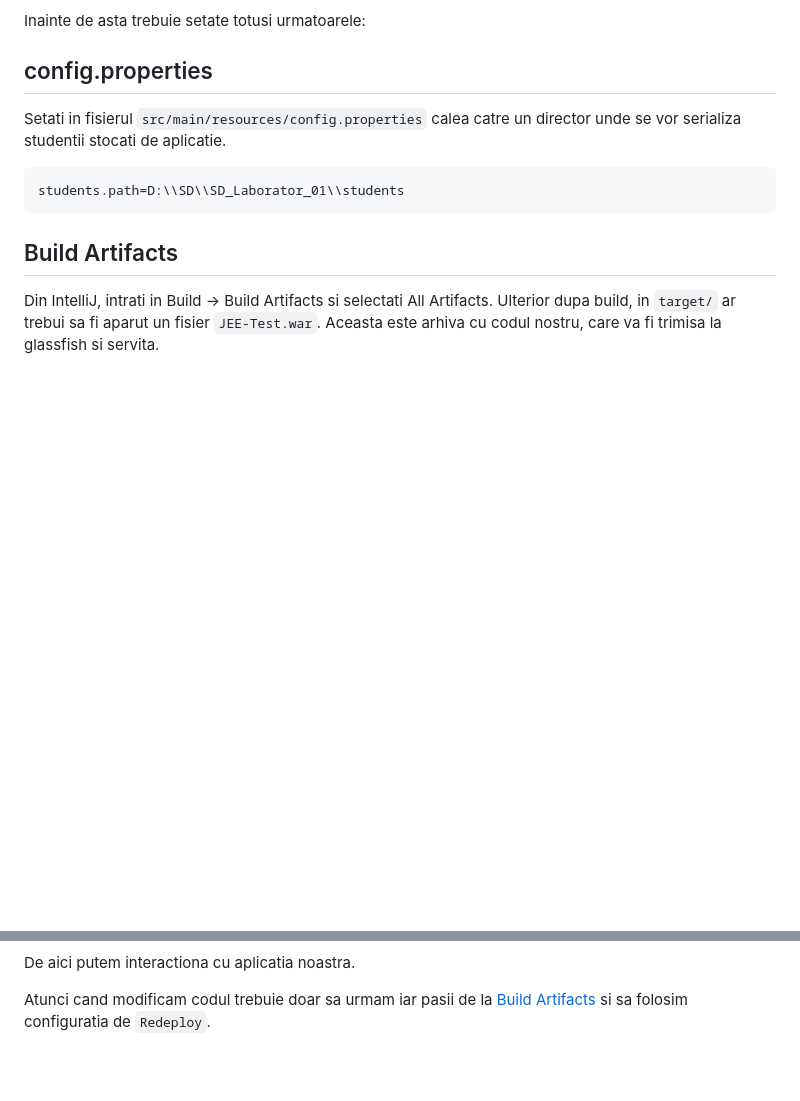
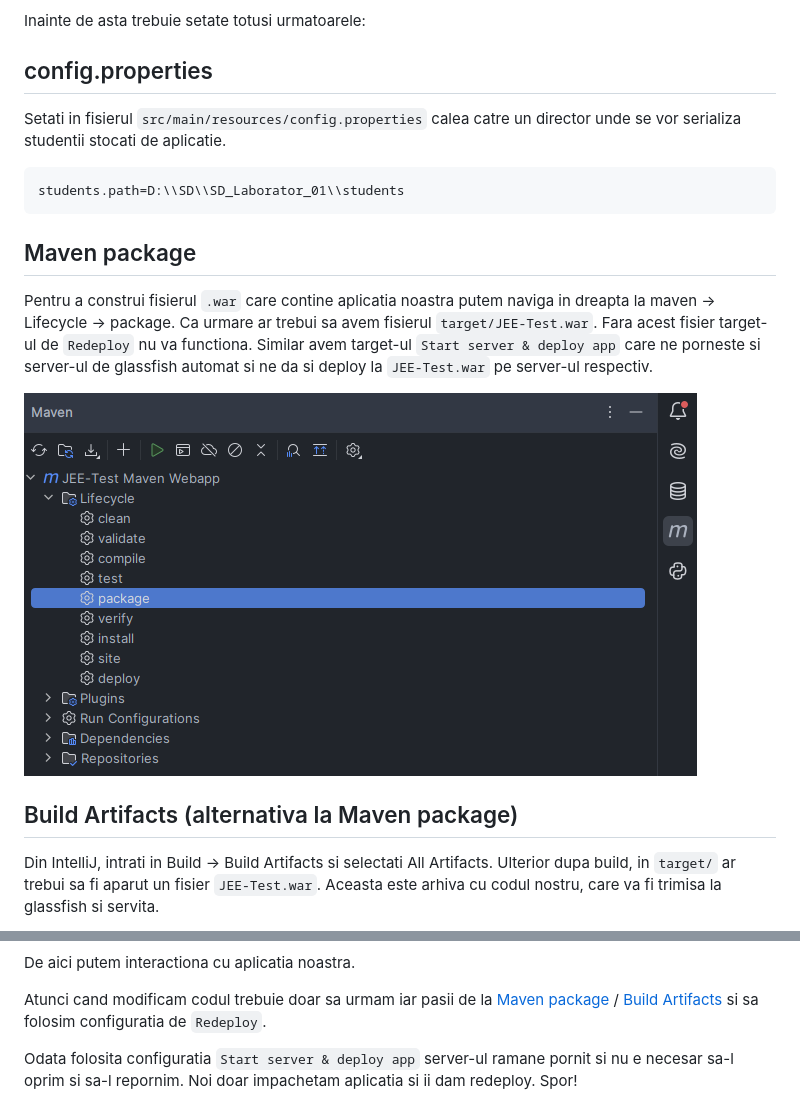
Before and after one commit to vektor8/tuiasi_sd, a Markdown page: SD_Laborator_01/readme.md, 2 parts joined by grey strips. Rendered like a GitHub page; pictures changed too: SD_Laborator_01/images/image5.png (added); blank space fills up the shorter version.

Commit message:
lab 01 - update readme

````diff
--- a/SD_Laborator_01/readme.md
+++ b/SD_Laborator_01/readme.md
@@ -11,8 +11,12 @@ Setati in fisierul `src/main/resources/config.properties` calea catre un directo
 ```java
 students.path=D:\\SD\\SD_Laborator_01\\students
 ```
+## Maven package
+Pentru a construi fisierul `.war` care contine aplicatia noastra putem naviga in dreapta la maven -> Lifecycle -> package. Ca urmare ar trebui sa avem fisierul `target/JEE-Test.war`. Fara acest fisier target-ul de `Redeploy` nu va functiona. Similar avem target-ul `Start server & deploy app` care ne porneste si server-ul de glassfish automat si ne da si deploy la `JEE-Test.war` pe server-ul respectiv.
 
-## Build Artifacts
+![alt text](images/image5.png)
+
+## Build Artifacts (alternativa la Maven package)
 
 Din IntelliJ, intrati in Build -> Build Artifacts si selectati All Artifacts. Ulterior dupa build, in `target/` ar trebui sa fi aparut un fisier `JEE-Test.war`. Aceasta este arhiva cu codul nostru, care va fi trimisa la glassfish si servita.
 
@@ -35,6 +40,7 @@ Consola de admin ne indica ca aplicatia noastra este servita de glassfish la rut
 
 De aici putem interactiona cu aplicatia noastra.
 
-Atunci cand modificam codul trebuie doar sa urmam iar pasii de la [Build Artifacts](#build-artifacts) si sa folosim configuratia de `Redeploy`.
+Atunci cand modificam codul trebuie doar sa urmam iar pasii de la [Maven package](#maven-package) / [Build Artifacts](#build-artifacts) si sa folosim configuratia de `Redeploy`.
 
+Odata folosita configuratia `Start server & deploy app` server-ul ramane pornit si nu e necesar sa-l oprim si sa-l repornim. Noi doar impachetam aplicatia si ii dam redeploy.
 Spor!
````
Also changed, not shown: other parts of SD_Laborator_01/readme.md (+1 -0 lines), 1 other file.
